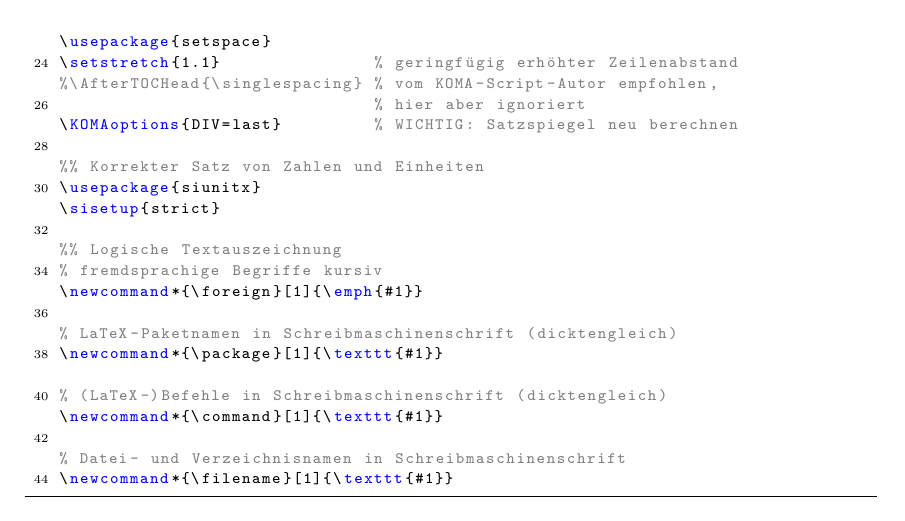
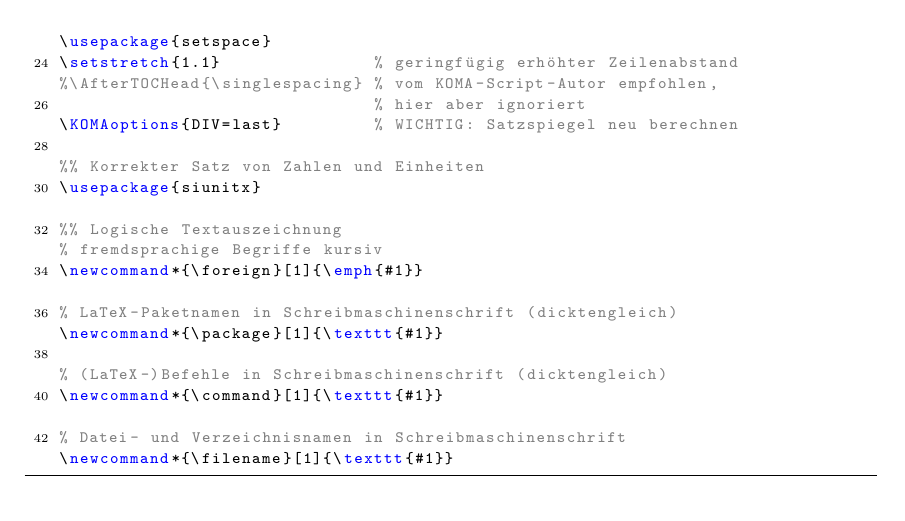
Before and after one commit to tillbiskup/latex-template-abschlussarbeit, a LaTeX document (BSc-WurstHans.tex, which reads LaTeX-Header/typografie.tex): part of page 29 of 37, cut so that both start at the same text. Compiled offline with pdfLaTeX.

Commit message:
Update typografie.tex

```diff
--- a/LaTeX-Header/typografie.tex
+++ b/LaTeX-Header/typografie.tex
@@ -40,7 +40,6 @@
 
 %% Korrekter Satz von Zahlen und Einheiten
 \usepackage{siunitx}
-\sisetup{strict}
 
 %% Logische Textauszeichnung
 % fremdsprachige Begriffe kursiv
```
